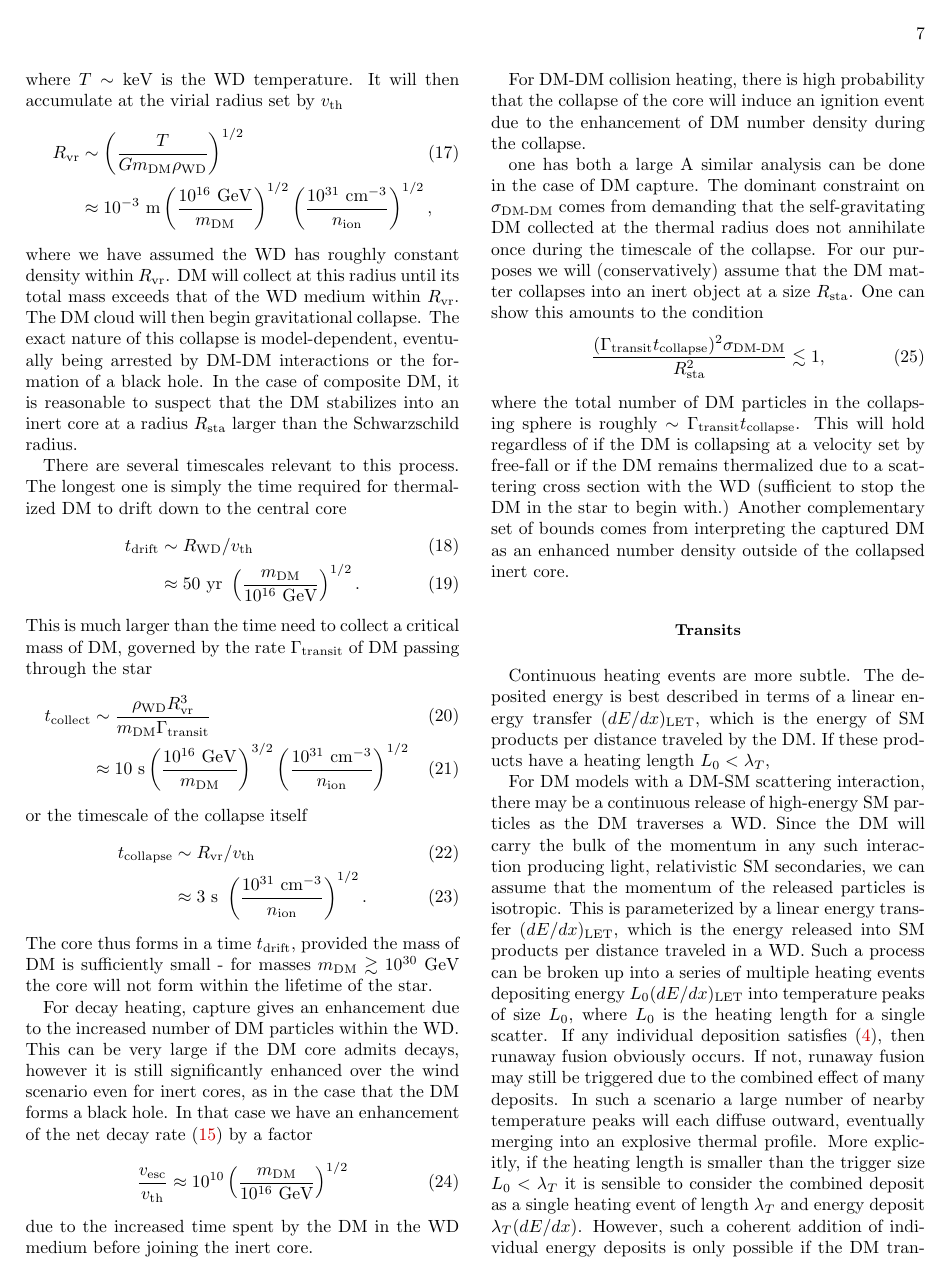
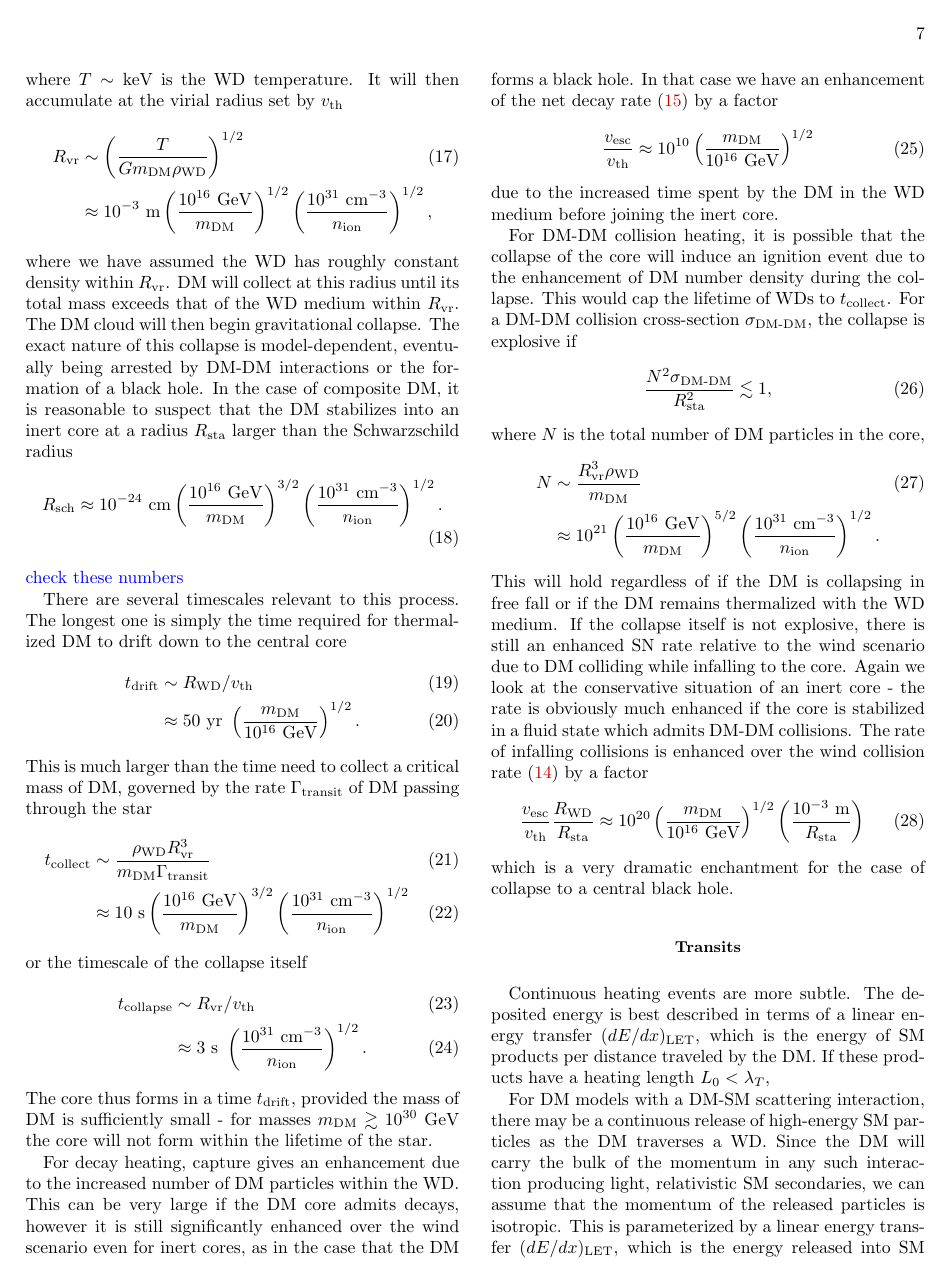
Before and after one commit to vijayoct27/Qballs, a LaTeX paper (White Dwarf Particle Detector.tex): page 7 of 17. Compiled offline with pdfLaTeX; a LaTeX package or settings file that is missing is left out.

Commit message:
(i think) decay and collision are finished for both wind and capture; transit still in progress

```diff
--- a/White Dwarf Particle Detector.tex
+++ b/White Dwarf Particle Detector.tex
@@ -391,7 +391,13 @@ where we have assumed the WD has roughly constant density within $R_\text{vr}$.
 DM will collect at this radius until its total mass exceeds that of the WD medium within $R_\text{vr}$.
 The DM cloud will then begin gravitational collapse.
 The exact nature of this collapse is model-dependent, eventually being arrested by DM-DM interactions or the formation of a black hole.
-In the case of composite DM, it is reasonable to suspect that the DM stabilizes into an inert core at a radius $R_\text{sta}$ larger than the Schwarzschild radius.
+In the case of composite DM, it is reasonable to suspect that the DM stabilizes into an inert core at a radius $R_\text{sta}$ larger than the Schwarzschild radius
+\begin{align}
+  R_\text{sch} \approx 10^{-24}~\text{cm}
+  \l \frac{10^{16} ~\GeV}{m_\text{DM}}\r^{3/2}
+  \l \frac{10^{31} ~\cm^{-3}}{n_\text{ion}}\r^{1/2}.
+\end{align}
+\textcolor{blue}{check these numbers}
 
 There are several timescales relevant to this process.
 The longest one is simply the time required for thermalized DM to drift down to the central core
@@ -425,19 +431,28 @@ In that case we have an enhancement of the net decay rate \eqref{eq:taugamma} by
 \end{align}
 due to the increased time spent by the DM in the WD medium before joining the inert core.
 
-For DM-DM collision heating, there is high probability that the collapse of the core will induce an ignition event due to the enhancement of DM number density during the collapse.
+For DM-DM collision heating, it is possible that the collapse of the core will induce an ignition event due to the enhancement of DM number density during the collapse.
+This would cap the lifetime of WDs to $t_\text{collect}$.
+For a DM-DM collision cross-section $\sigma_\text{DM-DM}$, the collapse is explosive if
+\begin{align}
+  \frac{N^2 \sigma_\text{DM-DM}}{R_\text{sta}^2} \lesssim 1,
+\end{align}
+where $N$ is the total number of DM particles in the core,
+\begin{align}
+    N &\sim \frac{R^3_\text{vr} \rho_\text{WD}}{m_\text{DM}} \\
+    &\approx 10^{21} \l \frac{10^{16} ~\GeV}{m_\text{DM}}\r^{5/2}
+  \l \frac{10^{31} ~\cm^{-3}}{n_\text{ion}}\r^{1/2}. \nonumber
+\end{align}
+This will hold regardless of if the DM is collapsing in free fall or if the DM remains thermalized with the WD medium.
+If the collapse itself is not explosive, there is still an enhanced SN rate relative to the wind scenario due to DM colliding while infalling to the core. Again we look at the conservative situation of an inert core - the rate is obviously much enhanced if the core is stabilized in a fluid state which admits DM-DM collisions.
+The rate of infalling collisions is enhanced over the wind collision rate \eqref{eq:collisionDM} by a factor
+\begin{align}
+  \frac{v_\text{esc}}{v_\text{th}} \frac{R_\text{WD}}{R_\text{sta}}
+  \approx 10^{20} \l \frac{m_\text{DM}}{10^{16}~\GeV} \r^{1/2}
+  \l \frac{10^{-3}~\text{m}}{R_\text{sta}} \r
+\end{align}
+which is a very dramatic enchantment for the case of collapse to a central black hole.
 
-one has both a large
-A similar analysis can be done in the case of DM capture.
-The dominant constraint on $\sigma_\text{DM-DM}$ comes from demanding that the self-gravitating DM collected at the thermal radius does not annihilate once during the timescale of the collapse.
-For our purposes we will (conservatively) assume that the DM matter collapses into an inert object at a size $R_\text{sta}$.
-One can show this amounts to the condition
-\begin{equation}
-\frac{(\Gamma_\text{transit} t_\text{collapse})^2 \sigma_\text{DM-DM}}{R_\text{sta}^2} \lesssim 1,
-\end{equation}
-where the total number of DM particles in the collapsing sphere is roughly $\sim \Gamma_\text{transit} t_\text{collapse}$.
-This will hold regardless of if the DM is collapsing at a velocity set by free-fall or if the DM remains thermalized due to a scattering cross section with the WD (sufficient to stop the DM in the star to begin with.)
-Another complementary set of bounds comes from interpreting the captured DM as an enhanced number density outside of the collapsed inert core.
 
 
 \subsection{Transits}
```
Also changed, not shown: White Dwarf Particle Detector.pdf, White Dwarf Particle Detector.tex (4 more changed lines).
